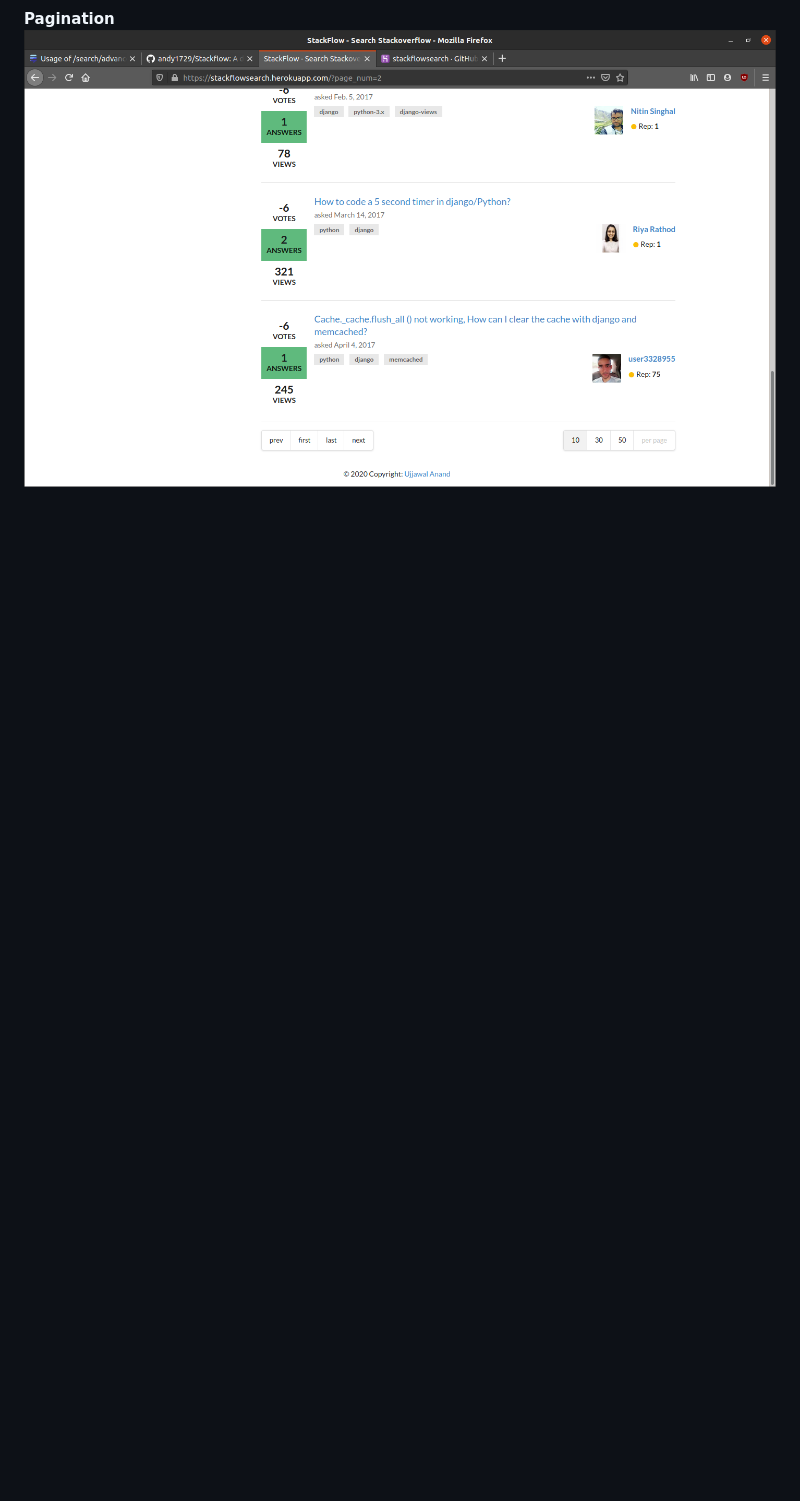
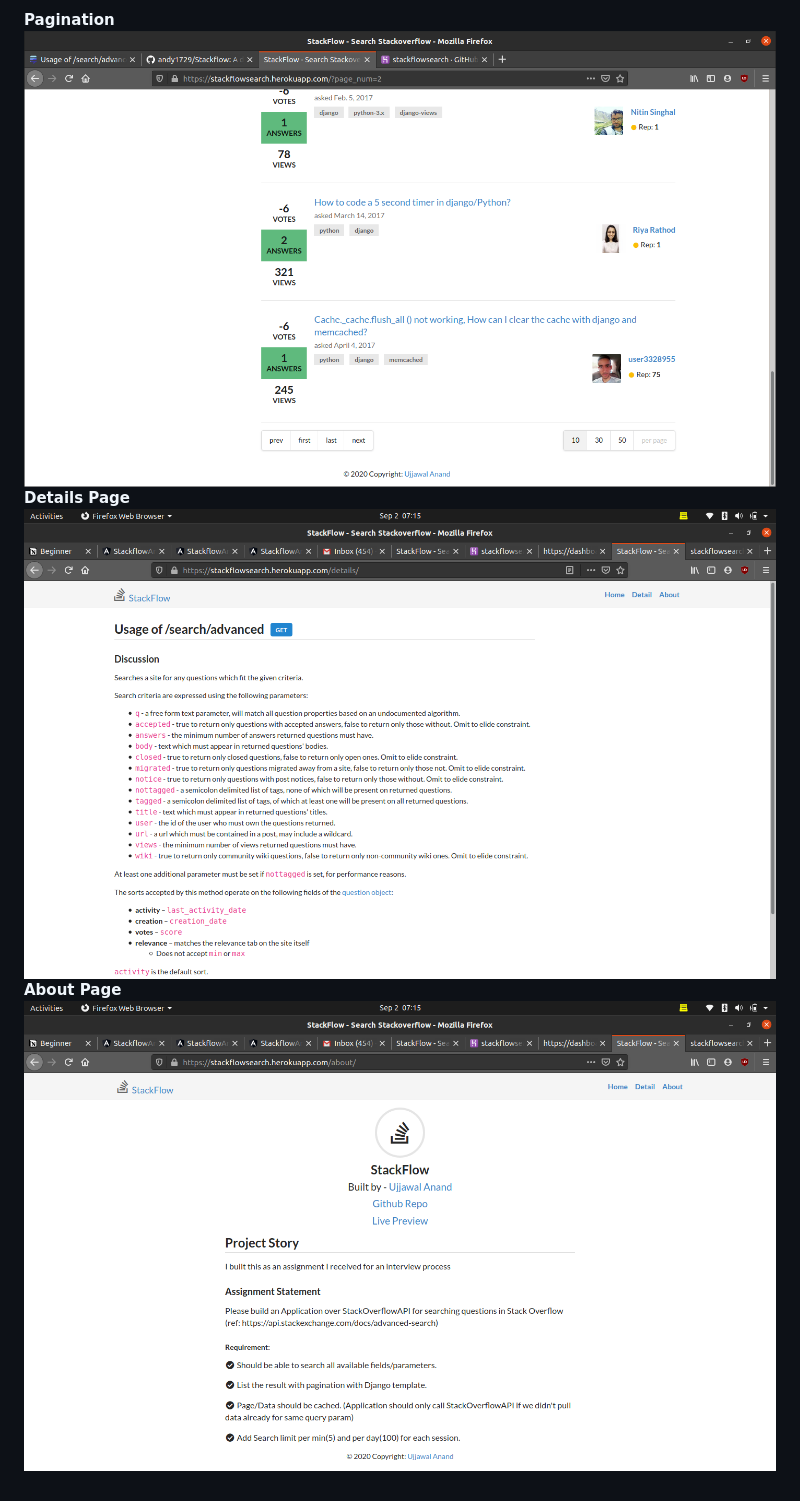
Before and after one commit to Ujjawal-Anand/Stackflow, a Markdown page: README.md, the part around the change. Drawn GitHub-style; pictures changed too: screenshots/stackflow_4.png (added), screenshots/stackflow_5.png (added); blank space fills up the shorter version.

Commit message:
added more screenshots

```diff
--- a/README.md
+++ b/README.md
@@ -33,3 +33,7 @@ Please build an Application over StackOverflowAPI for searching questions in Sta
 
 **Pagination**
 ![Pagination](screenshots/stackflow_3.png)
+**Details Page**
+![Pagination](screenshots/stackflow_4.png)
+**About Page**
+![Pagination](screenshots/stackflow_5.png)
```
Also changed, not shown: 1 other file.
